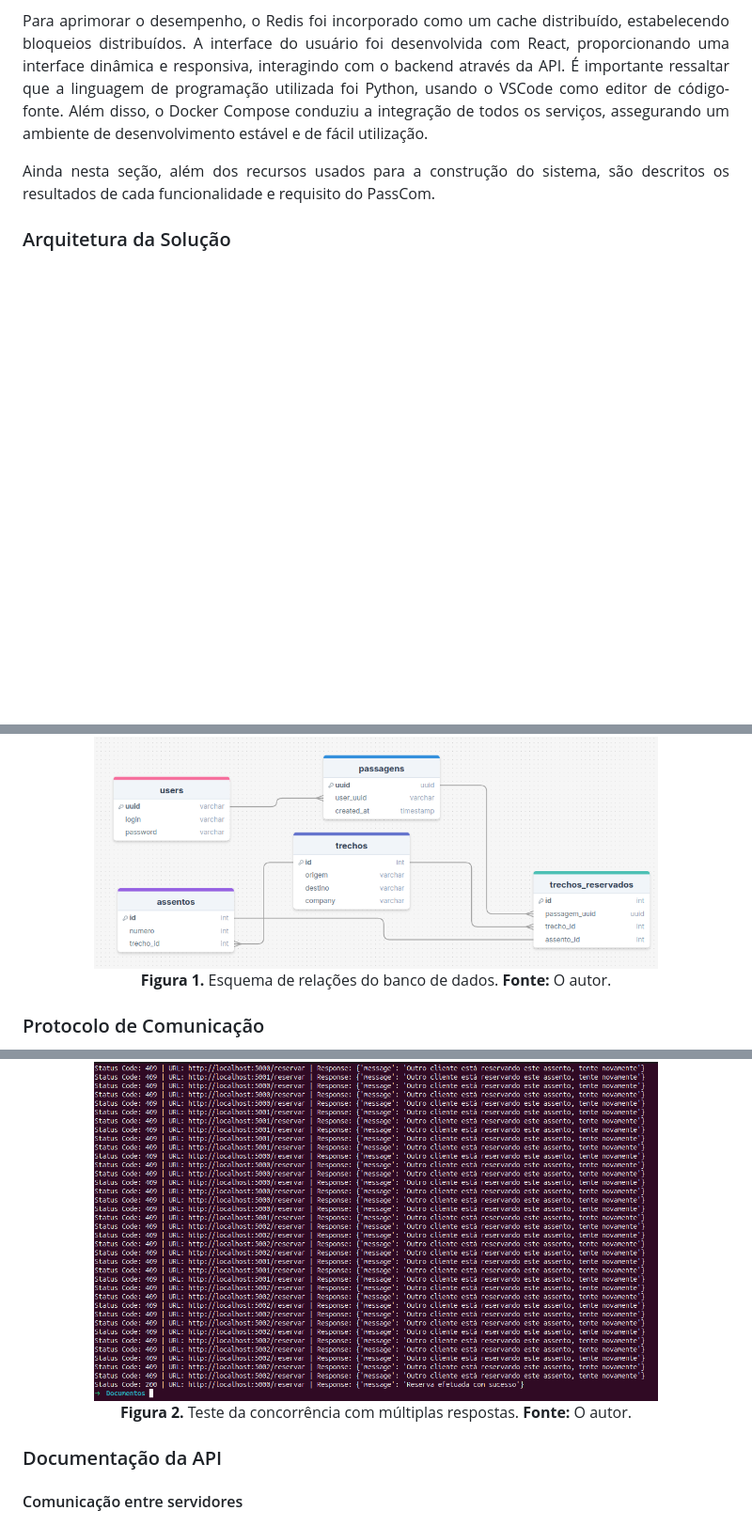
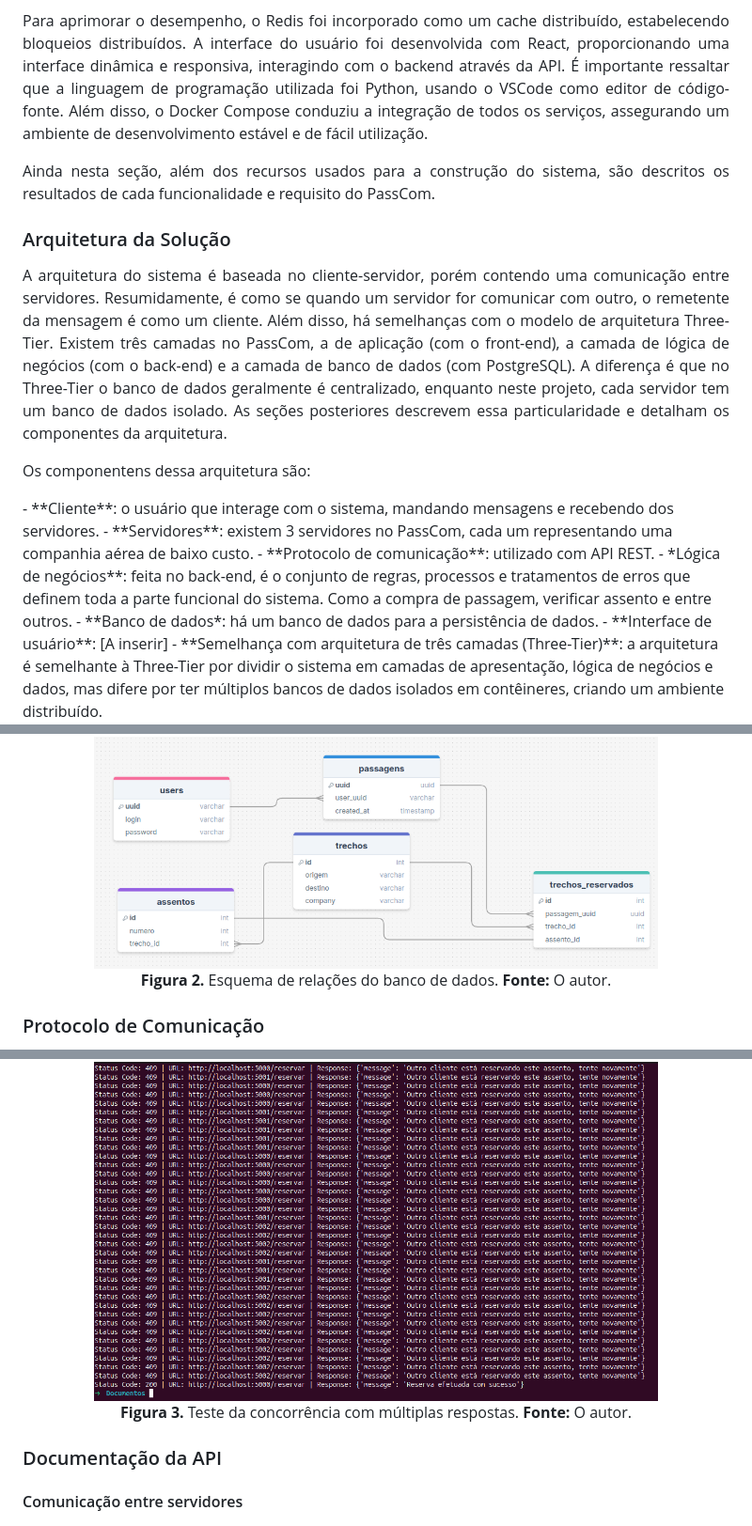
Before and after one commit to leticiaribeiro7/passcom, a Markdown page: README.md, 3 parts joined by grey strips. Shown at 94% size. GitHub-like rendering; blank space fills up the shorter version.

```diff
--- a/README.md
+++ b/README.md
@@ -35,3 +35,18 @@ Ainda nesta seção, além dos recursos usados para a construção do sistema, s
 
 ### Arquitetura da Solução
 
+<p align="justify">
+	A arquitetura do sistema é baseada no cliente-servidor, porém contendo uma comunicação entre servidores. Resumidamente, é como se quando um servidor for comunicar com outro, o remetente da mensagem é como um cliente. Além disso, há semelhanças com o modelo de arquitetura Three-Tier. Existem três camadas no PassCom, a de aplicação (com o front-end), a camada de lógica de negócios (com o back-end) e a camada de banco de dados (com PostgreSQL). A diferença é que no Three-Tier o banco de dados geralmente é centralizado, enquanto neste projeto, cada servidor tem um banco de dados isolado. As seções posteriores descrevem essa particularidade e detalham os componentes da arquitetura.
+</p>
+
+<p align="justify">
+Os componentens dessa arquitetura são:
+</p>
+- **Cliente**: o usuário que interage com o sistema, mandando mensagens e recebendo dos servidores.
+- **Servidores**: existem 3 servidores no PassCom, cada um representando uma companhia aérea de baixo custo.
+- **Protocolo de comunicação**: utilizado com API REST.
+- *Lógica de negócios**: feita no back-end, é o conjunto de regras, processos e tratamentos de erros que definem toda a parte funcional do sistema. Como a compra de passagem, verificar assento e entre outros.
+- **Banco de dados*: há um banco de dados para a persistência de dados.
+- **Interface de usuário**: [A inserir]
+- **Semelhança com arquitetura de três camadas (Three-Tier)**: a arquitetura é semelhante à Three-Tier por dividir o sistema em camadas de apresentação, lógica de negócios e dados, mas difere por ter múltiplos bancos de dados isolados em contêineres, criando um ambiente distribuído.
+
@@ -55,7 +76,7 @@ Ainda nesta seção, além dos recursos usados para a construção do sistema, s
 <p align="center">
     <img src="images/db.png" width="600"/>
     <br/>
-    <b>Figura 1.</b> Esquema de relações do banco de dados. <b>Fonte:</b> O autor.
+    <b>Figura 2.</b> Esquema de relações do banco de dados. <b>Fonte:</b> O autor.
 </p>
 
 ### Protocolo de Comunicação
@@ -104,7 +125,7 @@ Ainda nesta seção, além dos recursos usados para a construção do sistema, s
 <p align="center">
     <img src="images/teste.png" width="600"/>
     <br/>
-    <b>Figura 2.</b> Teste da concorrência com múltiplas respostas. <b>Fonte:</b> O autor.
+    <b>Figura 3.</b> Teste da concorrência com múltiplas respostas. <b>Fonte:</b> O autor.
 </p>
 
 ### Documentação da API
```
Also changed, not shown: other parts of README.md (+6 -0 lines).
